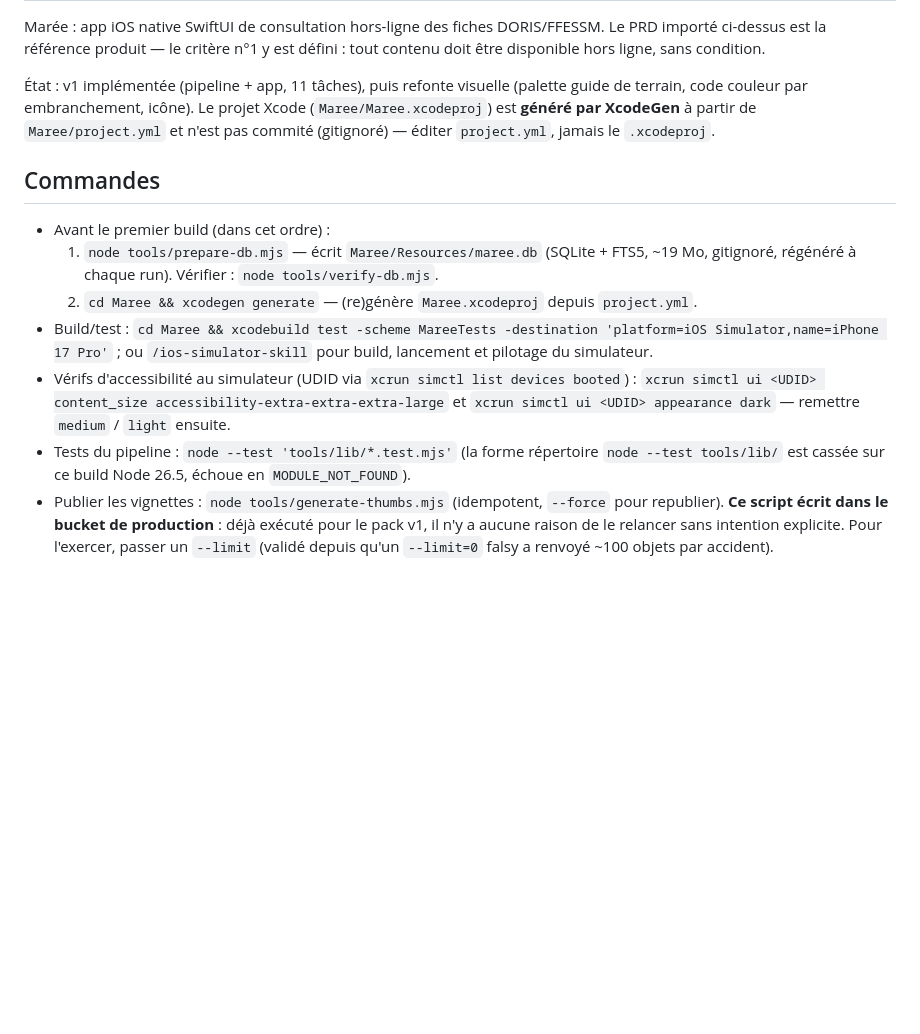
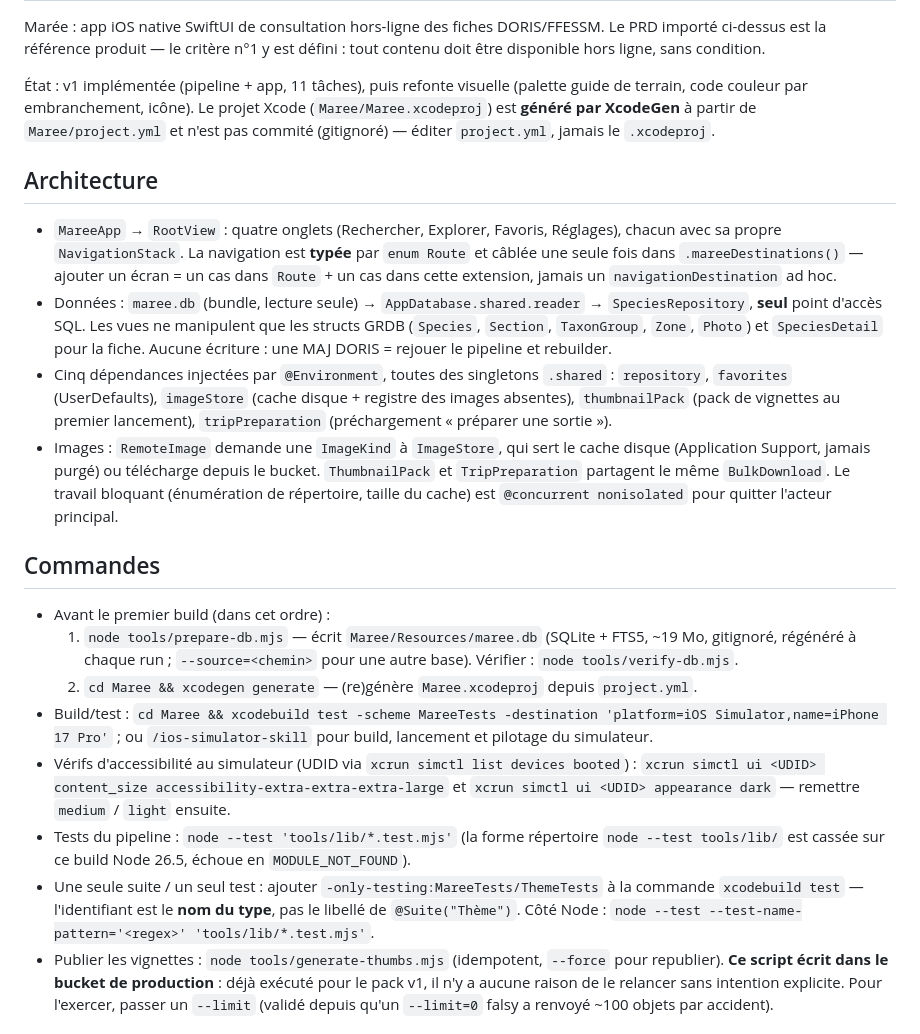
Before and after one commit to SkYNewZ/maree, a Markdown page: CLAUDE.md, the part around the change. GitHub-like rendering; blank space fills up the shorter version.

Commit message:
docs: add the architecture overview and the single-test invocations

```diff
--- a/CLAUDE.md
+++ b/CLAUDE.md
@@ -16,11 +16,31 @@ tout contenu doit être disponible hors ligne, sans condition.
 (`Maree/Maree.xcodeproj`) est **généré par XcodeGen** à partir de `Maree/project.yml`
 et n'est pas commité (gitignoré) — éditer `project.yml`, jamais le `.xcodeproj`.
 
+## Architecture
+
+- `MareeApp` → `RootView` : quatre onglets (Rechercher, Explorer, Favoris, Réglages),
+  chacun avec sa propre `NavigationStack`. La navigation est **typée** par `enum Route`
+  et câblée une seule fois dans `.mareeDestinations()` — ajouter un écran = un cas dans
+  `Route` + un cas dans cette extension, jamais un `navigationDestination` ad hoc.
+- Données : `maree.db` (bundle, lecture seule) → `AppDatabase.shared.reader` →
+  `SpeciesRepository`, **seul** point d'accès SQL. Les vues ne manipulent que les structs
+  GRDB (`Species`, `Section`, `TaxonGroup`, `Zone`, `Photo`) et `SpeciesDetail` pour la
+  fiche. Aucune écriture : une MAJ DORIS = rejouer le pipeline et rebuilder.
+- Cinq dépendances injectées par `@Environment`, toutes des singletons `.shared` :
+  `repository`, `favorites` (UserDefaults), `imageStore` (cache disque + registre des
+  images absentes), `thumbnailPack` (pack de vignettes au premier lancement),
+  `tripPreparation` (préchargement « préparer une sortie »).
+- Images : `RemoteImage` demande une `ImageKind` à `ImageStore`, qui sert le cache disque
+  (Application Support, jamais purgé) ou télécharge depuis le bucket. `ThumbnailPack` et
+  `TripPreparation` partagent le même `BulkDownload`. Le travail bloquant (énumération de
+  répertoire, taille du cache) est `@concurrent nonisolated` pour quitter l'acteur principal.
+
 ## Commandes
 
 - Avant le premier build (dans cet ordre) :
   1. `node tools/prepare-db.mjs` — écrit `Maree/Resources/maree.db` (SQLite + FTS5,
-     ~19 Mo, gitignoré, régénéré à chaque run). Vérifier : `node tools/verify-db.mjs`.
+     ~19 Mo, gitignoré, régénéré à chaque run ; `--source=<chemin>` pour une autre
+     base). Vérifier : `node tools/verify-db.mjs`.
   2. `cd Maree && xcodegen generate` — (re)génère `Maree.xcodeproj` depuis `project.yml`.
 - Build/test : `cd Maree && xcodebuild test -scheme MareeTests -destination 'platform=iOS Simulator,name=iPhone 17 Pro'` ;
   ou `/ios-simulator-skill` pour build, lancement et pilotage du simulateur.
@@ -29,6 +49,9 @@ et n'est pas commité (gitignoré) — éditer `project.yml`, jamais le `.xcodep
   `xcrun simctl ui <UDID> appearance dark` — remettre `medium` / `light` ensuite.
 - Tests du pipeline : `node --test 'tools/lib/*.test.mjs'` (la forme répertoire
   `node --test tools/lib/` est cassée sur ce build Node 26.5, échoue en `MODULE_NOT_FOUND`).
+- Une seule suite / un seul test : ajouter `-only-testing:MareeTests/ThemeTests` à la
+  commande `xcodebuild test` — l'identifiant est le **nom du type**, pas le libellé de
+  `@Suite("Thème")`. Côté Node : `node --test --test-name-pattern='<regex>' 'tools/lib/*.test.mjs'`.
 - Publier les vignettes : `node tools/generate-thumbs.mjs` (idempotent, `--force` pour
   republier). **Ce script écrit dans le bucket de production** : déjà exécuté pour le pack
   v1, il n'y a aucune raison de le relancer sans intention explicite. Pour l'exercer, passer
```
